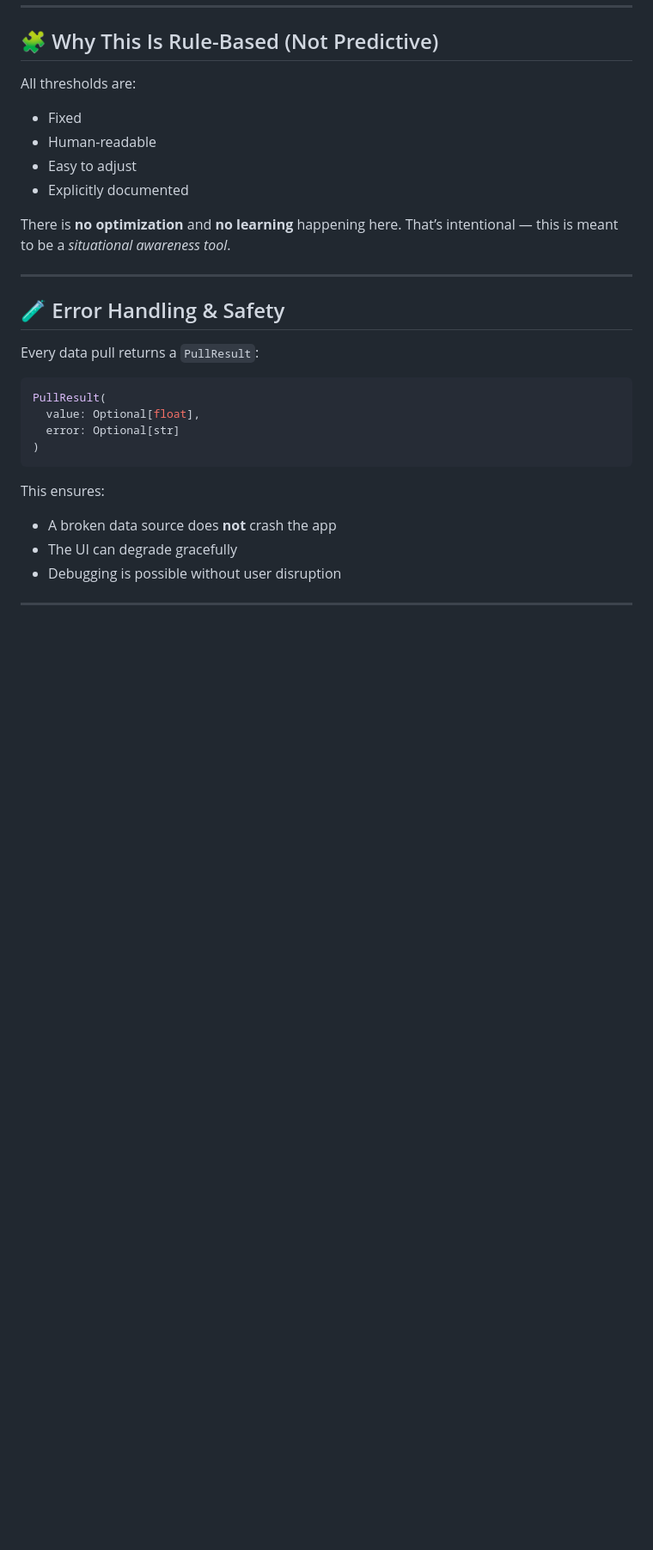
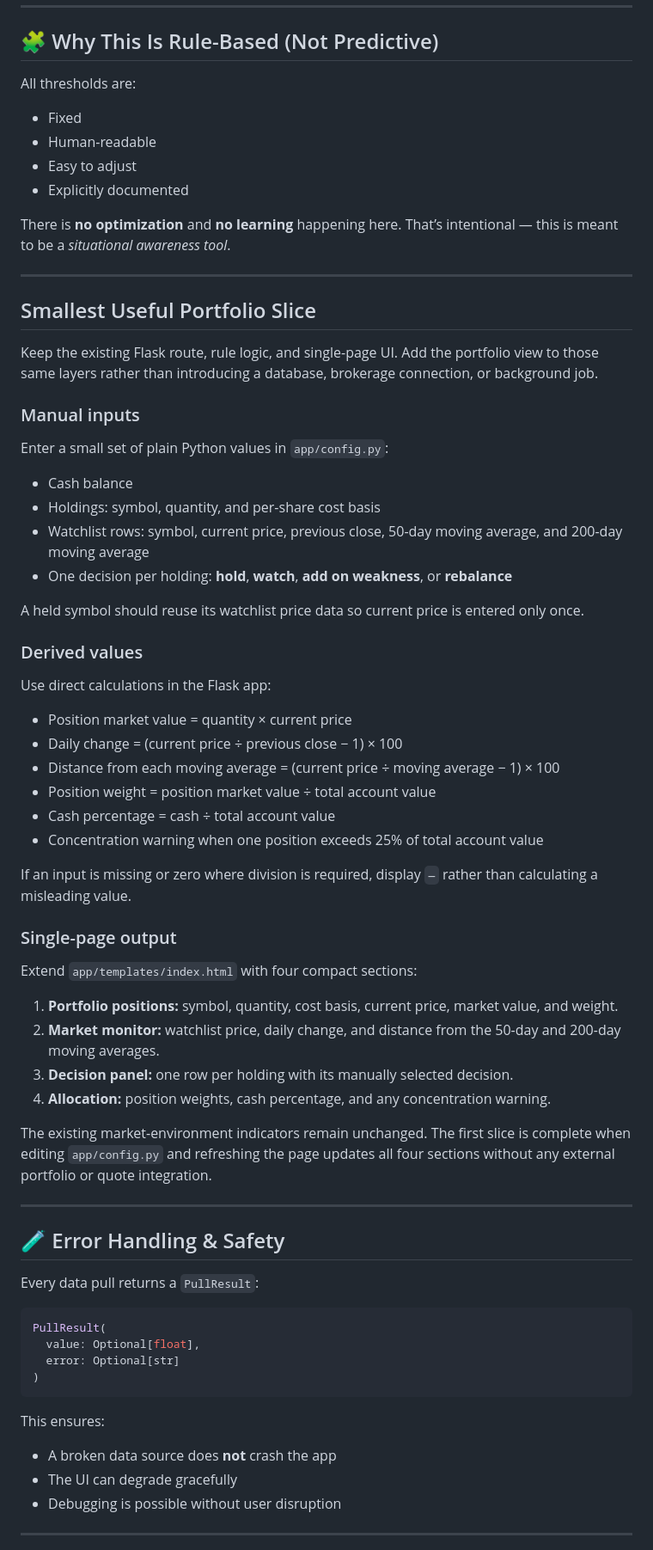
Before and after one commit to willmeyer2150/market_monitor, a Markdown page: README.md, the part around the change. Shown at 86% size. Rendered like a GitHub page; blank space fills up the shorter version.

Commit message:
Save project before simplifying

```diff
--- a/README.md
+++ b/README.md
@@ -201,6 +201,47 @@ That’s intentional — this is meant to be a *situational awareness tool*.
 
 ---
 
+## Smallest Useful Portfolio Slice
+
+Keep the existing Flask route, rule logic, and single-page UI. Add the portfolio view to those same layers rather than introducing a database, brokerage connection, or background job.
+
+### Manual inputs
+
+Enter a small set of plain Python values in `app/config.py`:
+
+* Cash balance
+* Holdings: symbol, quantity, and per-share cost basis
+* Watchlist rows: symbol, current price, previous close, 50-day moving average, and 200-day moving average
+* One decision per holding: **hold**, **watch**, **add on weakness**, or **rebalance**
+
+A held symbol should reuse its watchlist price data so current price is entered only once.
+
+### Derived values
+
+Use direct calculations in the Flask app:
+
+* Position market value = quantity × current price
+* Daily change = (current price ÷ previous close − 1) × 100
+* Distance from each moving average = (current price ÷ moving average − 1) × 100
+* Position weight = position market value ÷ total account value
+* Cash percentage = cash ÷ total account value
+* Concentration warning when one position exceeds 25% of total account value
+
+If an input is missing or zero where division is required, display `—` rather than calculating a misleading value.
+
+### Single-page output
+
+Extend `app/templates/index.html` with four compact sections:
+
+1. **Portfolio positions:** symbol, quantity, cost basis, current price, market value, and weight.
+2. **Market monitor:** watchlist price, daily change, and distance from the 50-day and 200-day moving averages.
+3. **Decision panel:** one row per holding with its manually selected decision.
+4. **Allocation:** position weights, cash percentage, and any concentration warning.
+
+The existing market-environment indicators remain unchanged. The first slice is complete when editing `app/config.py` and refreshing the page updates all four sections without any external portfolio or quote integration.
+
+---
+
 ## 🧪 Error Handling & Safety
 
 Every data pull returns a `PullResult`:
```
